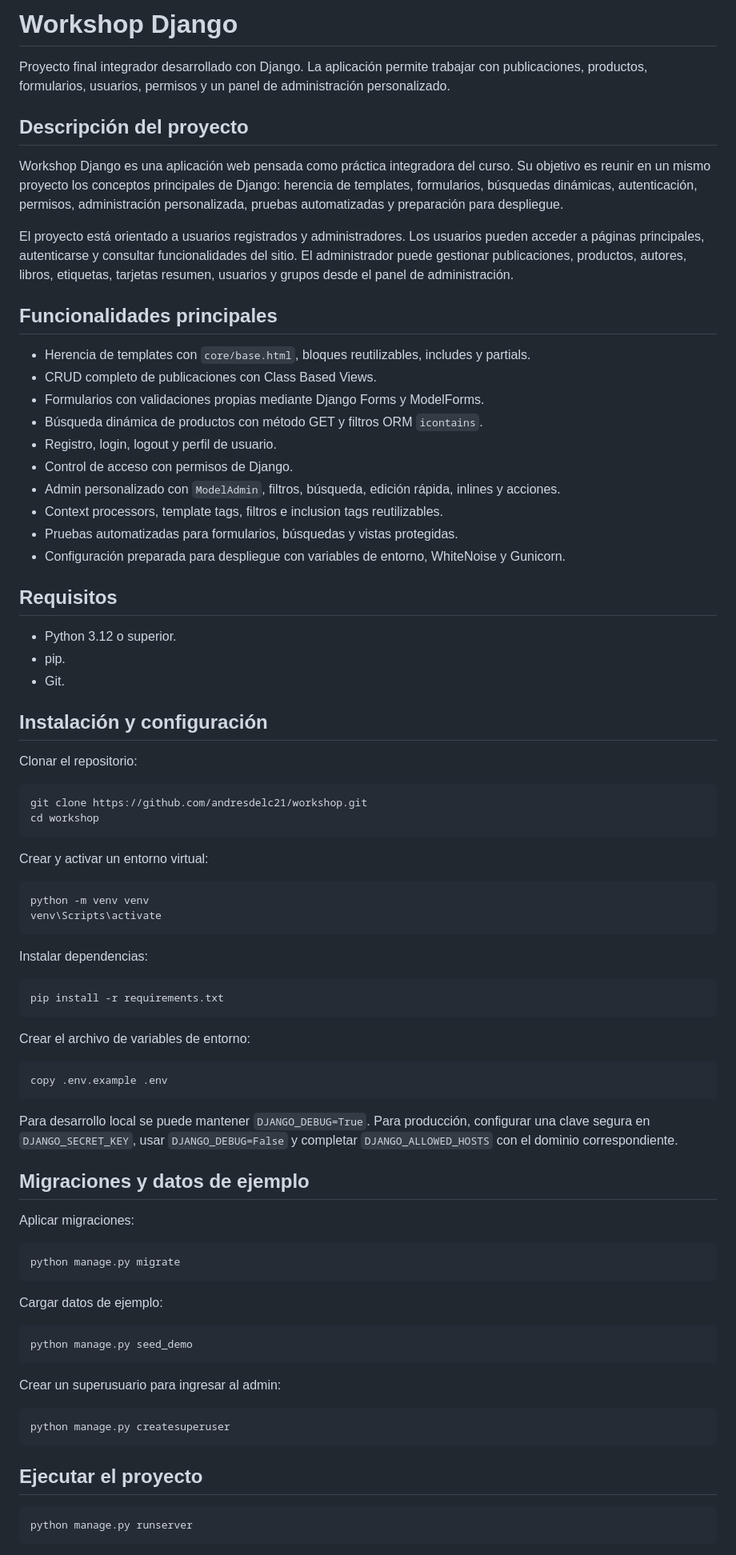
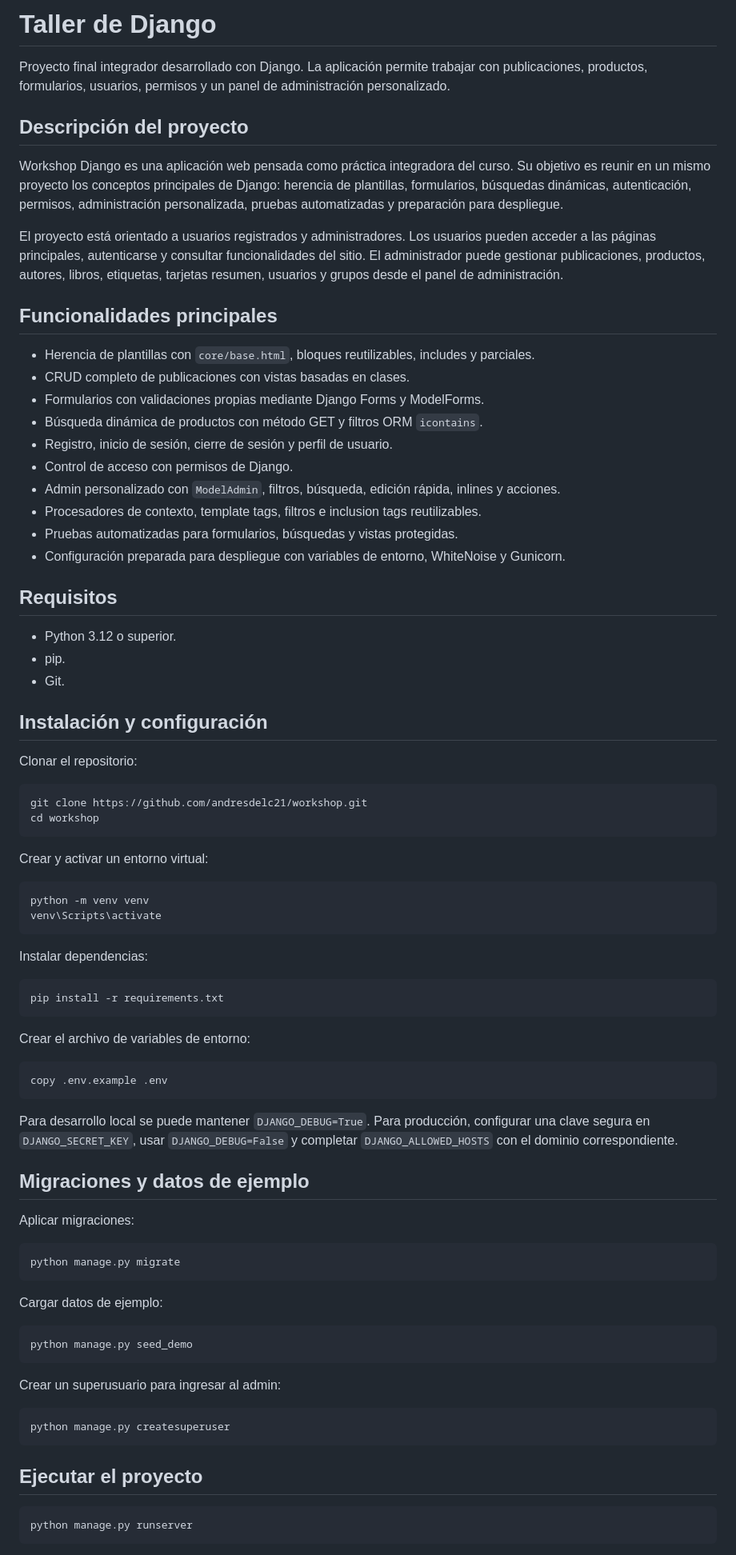
Before and after one commit to andresdelc21/workshop, a Markdown page: README.md, the part around one of its changes. Shown at 80% size. Drawn GitHub-style.

````diff
--- a/README.md
+++ b/README.md
@@ -1,23 +1,23 @@
-# Workshop Django
+# Taller de Django
 
 Proyecto final integrador desarrollado con Django. La aplicación permite trabajar con publicaciones, productos, formularios, usuarios, permisos y un panel de administración personalizado.
 
 ## Descripción del proyecto
 
-Workshop Django es una aplicación web pensada como práctica integradora del curso. Su objetivo es reunir en un mismo proyecto los conceptos principales de Django: herencia de templates, formularios, búsquedas dinámicas, autenticación, permisos, administración personalizada, pruebas automatizadas y preparación para despliegue.
+Workshop Django es una aplicación web pensada como práctica integradora del curso. Su objetivo es reunir en un mismo proyecto los conceptos principales de Django: herencia de plantillas, formularios, búsquedas dinámicas, autenticación, permisos, administración personalizada, pruebas automatizadas y preparación para despliegue.
 
-El proyecto está orientado a usuarios registrados y administradores. Los usuarios pueden acceder a páginas principales, autenticarse y consultar funcionalidades del sitio. El administrador puede gestionar publicaciones, productos, autores, libros, etiquetas, tarjetas resumen, usuarios y grupos desde el panel de administración.
+El proyecto está orientado a usuarios registrados y administradores. Los usuarios pueden acceder a las páginas principales, autenticarse y consultar funcionalidades del sitio. El administrador puede gestionar publicaciones, productos, autores, libros, etiquetas, tarjetas resumen, usuarios y grupos desde el panel de administración.
 
 ## Funcionalidades principales
 
-- Herencia de templates con `core/base.html`, bloques reutilizables, includes y partials.
-- CRUD completo de publicaciones con Class Based Views.
+- Herencia de plantillas con `core/base.html`, bloques reutilizables, includes y parciales.
+- CRUD completo de publicaciones con vistas basadas en clases.
 - Formularios con validaciones propias mediante Django Forms y ModelForms.
 - Búsqueda dinámica de productos con método GET y filtros ORM `icontains`.
-- Registro, login, logout y perfil de usuario.
+- Registro, inicio de sesión, cierre de sesión y perfil de usuario.
 - Control de acceso con permisos de Django.
 - Admin personalizado con `ModelAdmin`, filtros, búsqueda, edición rápida, inlines y acciones.
-- Context processors, template tags, filtros e inclusion tags reutilizables.
+- Procesadores de contexto, template tags, filtros e inclusion tags reutilizables.
 - Pruebas automatizadas para formularios, búsquedas y vistas protegidas.
 - Configuración preparada para despliegue con variables de entorno, WhiteNoise y Gunicorn.
 
@@ -31,27 +31,27 @@ El proyecto está orientado a usuarios registrados y administradores. Los usuari
 
 Clonar el repositorio:
 
-```powershell
+```bash
 git clone https://github.com/andresdelc21/workshop.git
 cd workshop
 ```
 
 Crear y activar un entorno virtual:
 
-```powershell
+```bash
 python -m venv venv
 venv\Scripts\activate
 ```
 
 Instalar dependencias:
 
-```powershell
+```bash
 pip install -r requirements.txt
 ```
 
 Crear el archivo de variables de entorno:
 
-```powershell
+```bash
 copy .env.example .env
 ```
 
@@ -61,25 +61,25 @@ Para desarrollo local se puede mantener `DJANGO_DEBUG=True`. Para producción, c
 
 Aplicar migraciones:
 
-```powershell
+```bash
 python manage.py migrate
 ```
 
 Cargar datos de ejemplo:
 
-```powershell
+```bash
 python manage.py seed_demo
 ```
 
 Crear un superusuario para ingresar al admin:
 
-```powershell
+```bash
 python manage.py createsuperuser
 ```
 
 ## Ejecutar el proyecto
 
-```powershell
+```bash
 python manage.py runserver
 ```
 
````
Also changed, not shown: other parts of README.md (+29 -23 lines).
